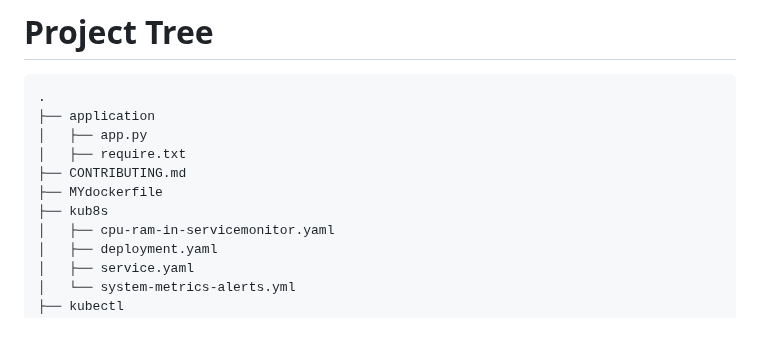
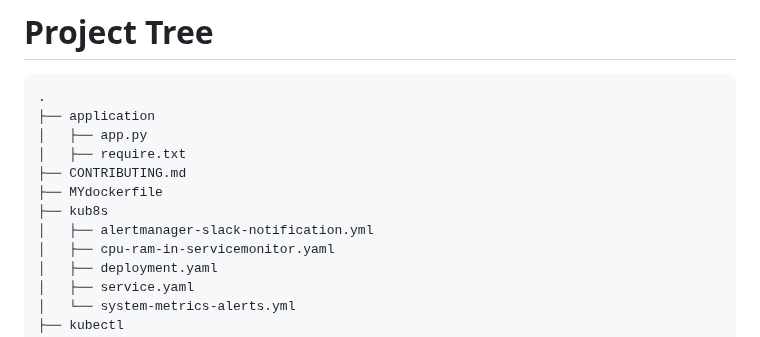
Before and after one commit to Luismd2025/MonitoringCPU-RAM-NET, a Markdown page: README.md, the part around one of its changes. Rendered like a GitHub page.

```diff
--- a/README.md
+++ b/README.md
@@ -42,6 +42,7 @@ kubectl
 ├── CONTRIBUTING.md
 ├── MYdockerfile
 ├── kub8s
+│   ├── alertmanager-slack-notification.yml
 │   ├── cpu-ram-in-servicemonitor.yaml
 │   ├── deployment.yaml
 │   ├── service.yaml
```
Also changed, not shown: other parts of README.md (+3 -1 lines).
